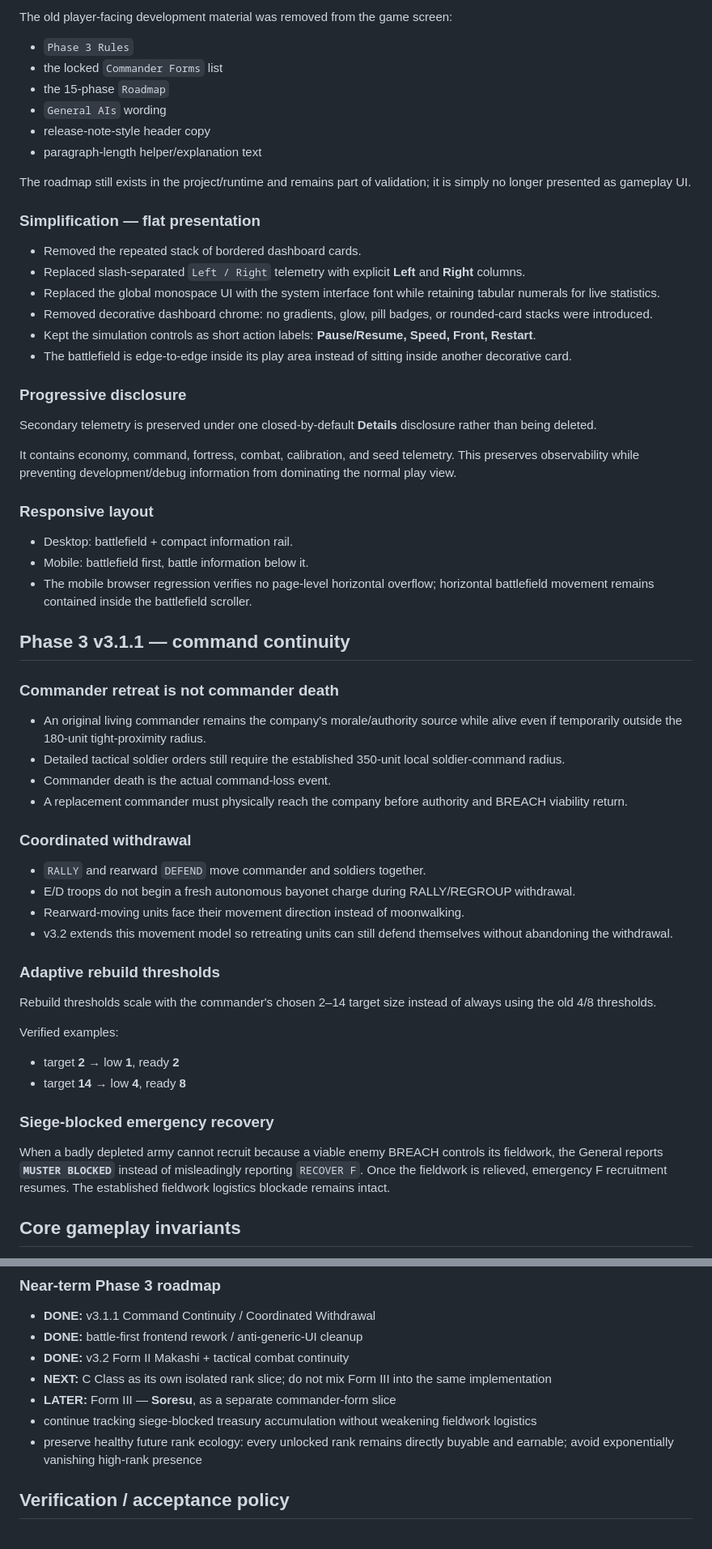
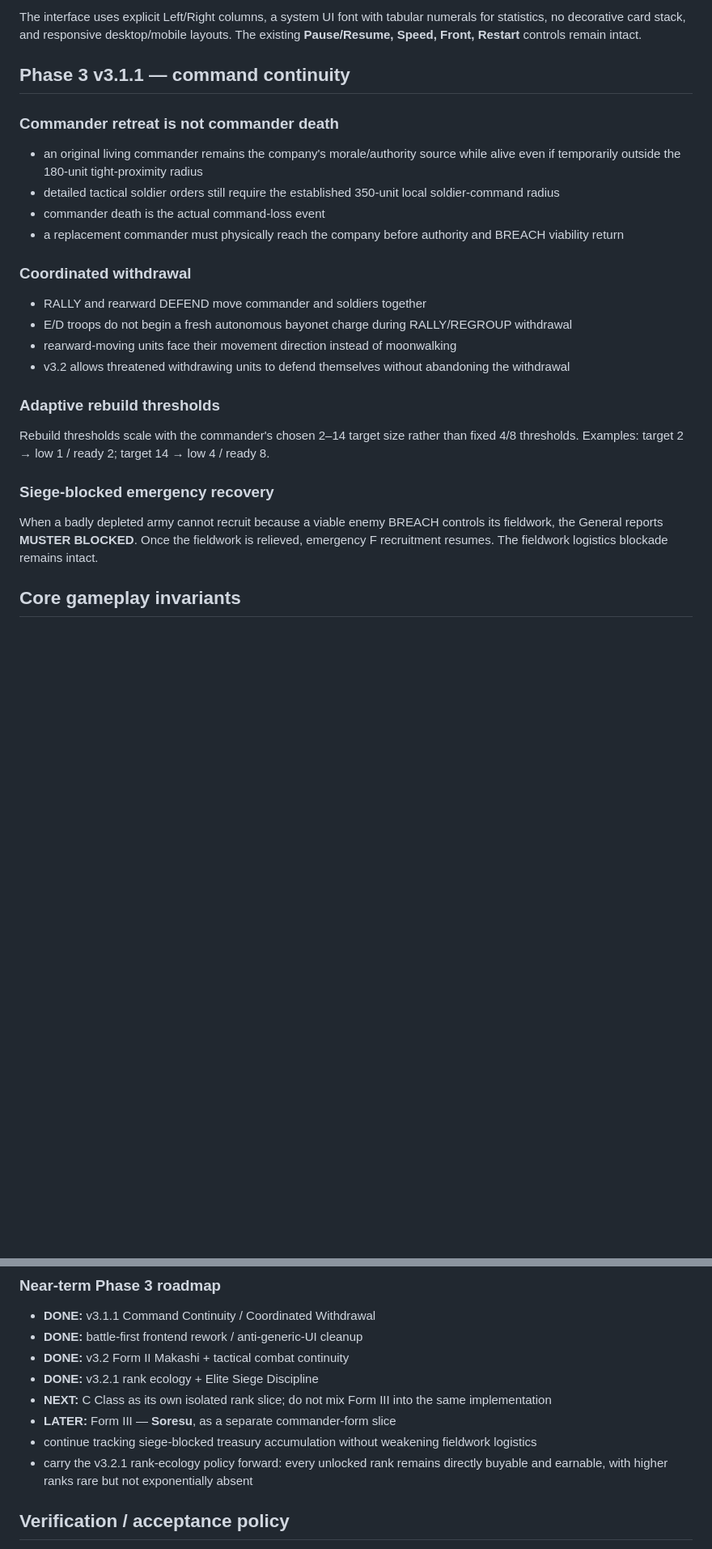
Before and after one commit to chclpersonal-collab/Trendy-Game, a Markdown page: README.md, 2 parts joined by grey strips. Shown at 81% size. GitHub-like rendering; blank space fills up the shorter version.

```diff
--- a/README.md
+++ b/README.md
@@ -95,63 +140,28 @@ The battlefield is the primary surface. The right-side information rail now keep
-The old player-facing development material was removed from the game screen:
-
-- `Phase 3 Rules`
-- the locked `Commander Forms` list
-- the 15-phase `Roadmap`
-- `General AIs` wording
-- release-note-style header copy
-- paragraph-length helper/explanation text
-
-The roadmap still exists in the project/runtime and remains part of validation; it is simply no longer presented as gameplay UI.
-
-### Simplification — flat presentation
-
-- Removed the repeated stack of bordered dashboard cards.
-- Replaced slash-separated `Left / Right` telemetry with explicit **Left** and **Right** columns.
-- Replaced the global monospace UI with the system interface font while retaining tabular numerals for live statistics.
-- Removed decorative dashboard chrome: no gradients, glow, pill badges, or rounded-card stacks were introduced.
-- Kept the simulation controls as short action labels: **Pause/Resume, Speed, Front, Restart**.
-- The battlefield is edge-to-edge inside its play area instead of sitting inside another decorative card.
-
-### Progressive disclosure
-
-Secondary telemetry is preserved under one closed-by-default **Details** disclosure rather than being deleted.
-
-It contains economy, command, fortress, combat, calibration, and seed telemetry. This preserves observability while preventing development/debug information from dominating the normal play view.
-
-### Responsive layout
-
-- Desktop: battlefield + compact information rail.
-- Mobile: battlefield first, battle information below it.
-- The mobile browser regression verifies no page-level horizontal overflow; horizontal battlefield movement remains contained inside the battlefield scroller.
+The interface uses explicit Left/Right columns, a system UI font with tabular numerals for statistics, no decorative card stack, and responsive desktop/mobile layouts. The existing **Pause/Resume, Speed, Front, Restart** controls remain intact.
 
 ## Phase 3 v3.1.1 — command continuity
 
 ### Commander retreat is not commander death
 
-- An original living commander remains the company's morale/authority source while alive even if temporarily outside the 180-unit tight-proximity radius.
-- Detailed tactical soldier orders still require the established 350-unit local soldier-command radius.
-- Commander death is the actual command-loss event.
-- A replacement commander must physically reach the company before authority and BREACH viability return.
+- an original living commander remains the company's morale/authority source while alive even if temporarily outside the 180-unit tight-proximity radius
+- detailed tactical soldier orders still require the established 350-unit local soldier-command radius
+- commander death is the actual command-loss event
+- a replacement commander must physically reach the company before authority and BREACH viability return
 
 ### Coordinated withdrawal
 
-- `RALLY` and rearward `DEFEND` move commander and soldiers together.
-- E/D troops do not begin a fresh autonomous bayonet charge during RALLY/REGROUP withdrawal.
-- Rearward-moving units face their movement direction instead of moonwalking.
-- v3.2 extends this movement model so retreating units can still defend themselves without abandoning the withdrawal.
+- RALLY and rearward DEFEND move commander and soldiers together
+- E/D troops do not begin a fresh autonomous bayonet charge during RALLY/REGROUP withdrawal
+- rearward-moving units face their movement direction instead of moonwalking
+- v3.2 allows threatened withdrawing units to defend themselves without abandoning the withdrawal
 
 ### Adaptive rebuild thresholds
 
-Rebuild thresholds scale with the commander's chosen 2–14 target size instead of always using the old 4/8 thresholds.
-
-Verified examples:
-
-- target **2** → low **1**, ready **2**
-- target **14** → low **4**, ready **8**
+Rebuild thresholds scale with the commander's chosen 2–14 target size rather than fixed 4/8 thresholds. Examples: target 2 → low 1 / ready 2; target 14 → low 4 / ready 8.
 
 ### Siege-blocked emergency recovery
 
-When a badly depleted army cannot recruit because a viable enemy BREACH controls its fieldwork, the General reports **`MUSTER BLOCKED`** instead of misleadingly reporting `RECOVER F`. Once the fieldwork is relieved, emergency F recruitment resumes. The established fieldwork logistics blockade remains intact.
+When a badly depleted army cannot recruit because a viable enemy BREACH controls its fieldwork, the General reports **MUSTER BLOCKED**. Once the fieldwork is relieved, emergency F recruitment resumes. The fieldwork logistics blockade remains intact.
 
 ## Core gameplay invariants
 
@@ -254,10 +264,11 @@ Do not create version-specific development branches. Legacy `update/v2.17`, `upd
 - **DONE:** v3.1.1 Command Continuity / Coordinated Withdrawal
 - **DONE:** battle-first frontend rework / anti-generic-UI cleanup
 - **DONE:** v3.2 Form II Makashi + tactical combat continuity
+- **DONE:** v3.2.1 rank ecology + Elite Siege Discipline
 - **NEXT:** C Class as its own isolated rank slice; do not mix Form III into the same implementation
 - **LATER:** Form III — **Soresu**, as a separate commander-form slice
 - continue tracking siege-blocked treasury accumulation without weakening fieldwork logistics
-- preserve healthy future rank ecology: every unlocked rank remains directly buyable and earnable; avoid exponentially vanishing high-rank presence
+- carry the v3.2.1 rank-ecology policy forward: every unlocked rank remains directly buyable and earnable, with higher ranks rare but not exponentially absent
 
 ## Verification / acceptance policy
 
```
Also changed, not shown: other parts of README.md (+120 -75 lines).
